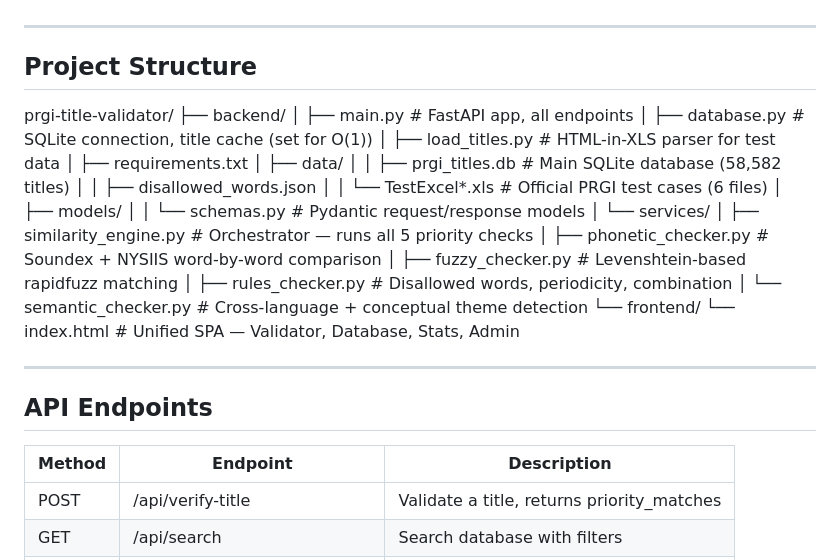
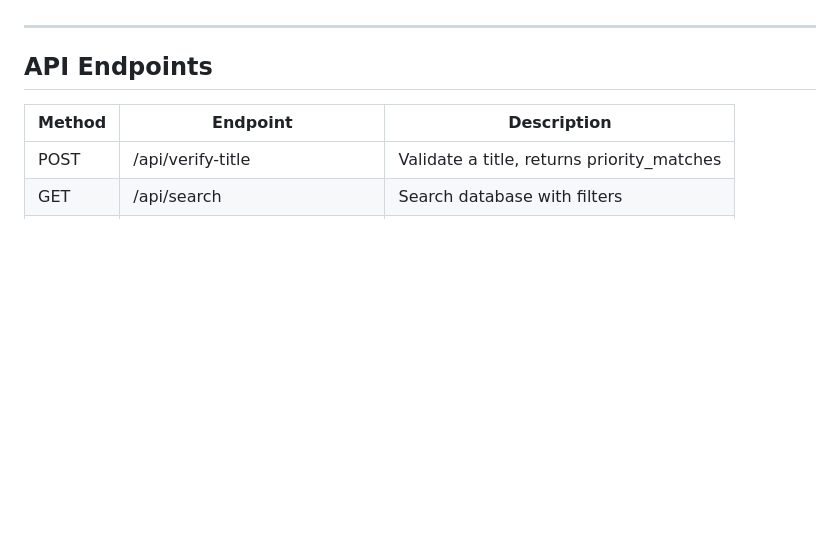
Before and after one commit to NandishSinha1403/prgi-title-validator, a Markdown page: README.md, the part around the change. Rendered like a GitHub page; blank space fills up the shorter version.

Commit message:
Remove Project Structure section from README
Removed project structure section from README.

```diff
--- a/README.md
+++ b/README.md
@@ -47,29 +47,6 @@ Any hard violation (disallowed word, periodicity, combination) = instant 0%
 
 ---
 
-## Project Structure
-prgi-title-validator/
-├── backend/
-│   ├── main.py                  # FastAPI app, all endpoints
-│   ├── database.py              # SQLite connection, title cache (set for O(1))
-│   ├── load_titles.py           # HTML-in-XLS parser for test data
-│   ├── requirements.txt
-│   ├── data/
-│   │   ├── prgi_titles.db       # Main SQLite database (58,582 titles)
-│   │   ├── disallowed_words.json
-│   │   └── TestExcel*.xls       # Official PRGI test cases (6 files)
-│   ├── models/
-│   │   └── schemas.py           # Pydantic request/response models
-│   └── services/
-│       ├── similarity_engine.py # Orchestrator — runs all 5 priority checks
-│       ├── phonetic_checker.py  # Soundex + NYSIIS word-by-word comparison
-│       ├── fuzzy_checker.py     # Levenshtein-based rapidfuzz matching
-│       ├── rules_checker.py     # Disallowed words, periodicity, combination
-│       └── semantic_checker.py  # Cross-language + conceptual theme detection
-└── frontend/
-└── index.html               # Unified SPA — Validator, Database, Stats, Admin
-
----
 
 ## API Endpoints
 
```
